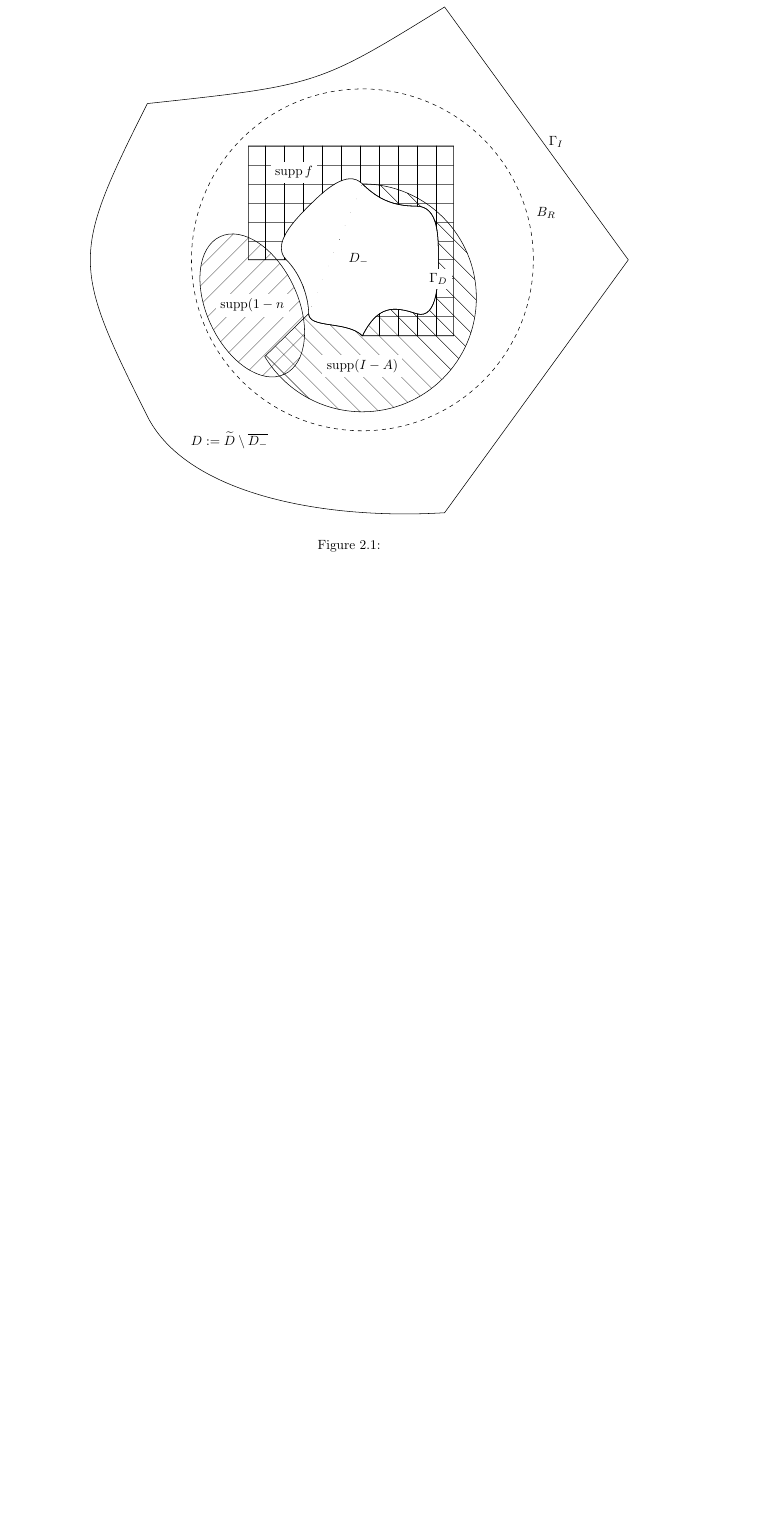
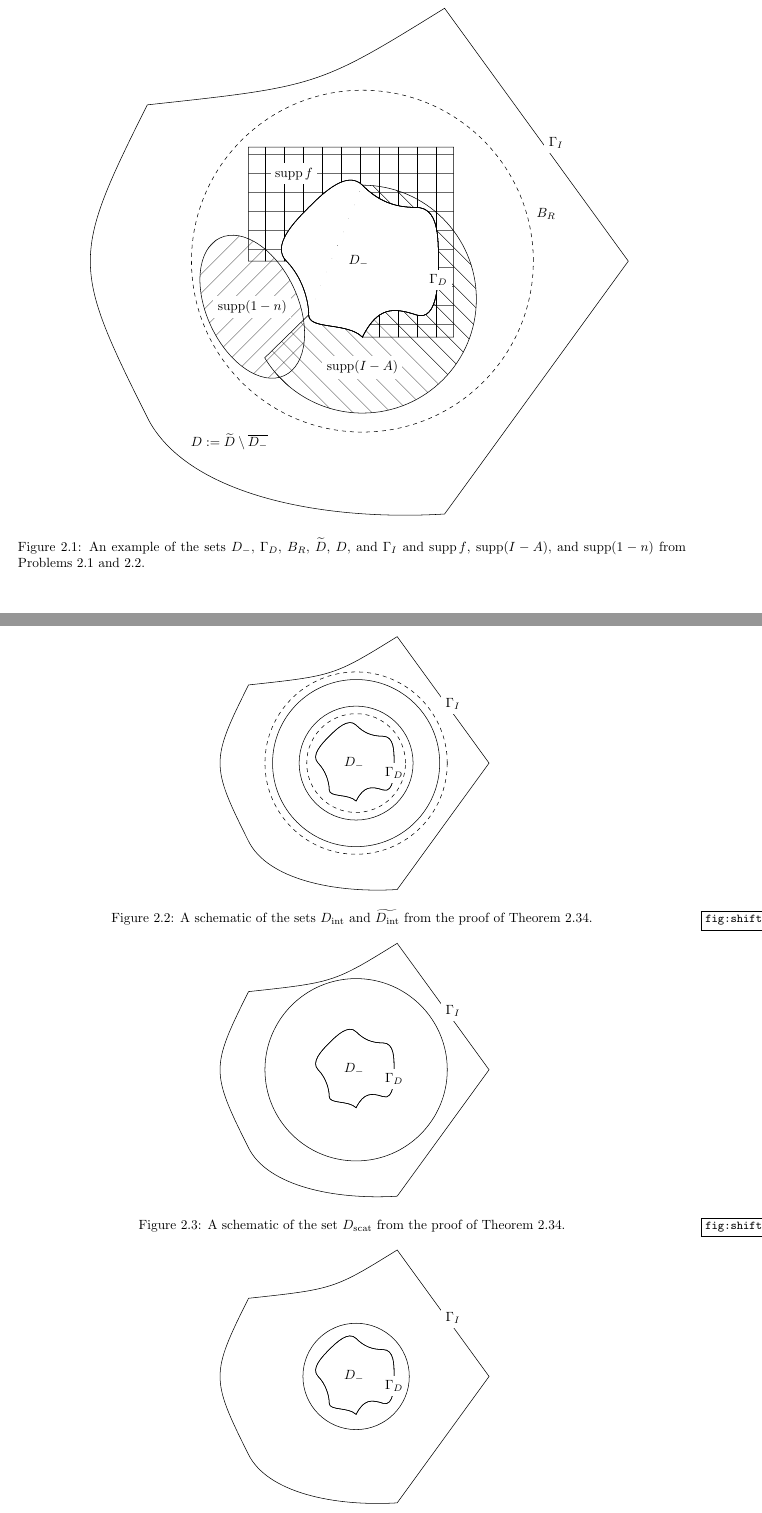
Before and after one commit to orpembery/thesis, a LaTeX thesis (thesis.tex, which reads background.tex, diagram-defs.tex, fem-background-material.tex): part of page 13 of 119 before the commit and two parts of pages 13 and 38 of 120 after it, the two joined at a grey line, cut so that both start at the same text, the shorter picture padded with empty space. Compiled offline with pdfLaTeX.

Commit message:
Well on the way to diagrams for proof illustration.

```diff
--- a/background.tex
+++ b/background.tex
@@ -87,7 +87,7 @@ Observe that, by construction, $\partial D = \GI \cup \GI$ and $\GD \cap \GI = \
 \begin{figure}
 \begin{centering}
 \input{domain-diagram}
-\caption{}
+\caption{An example of the sets $\Dm,$ $\GD$, $\BR$, $\Dtilde$, $D$, and $\GI$ and $\supp f$, $\supp(I-A)$, and $\supp(1-n)$ from \cref{prob:edp,prob:tedp}.}
 \end{centering}
 \end{figure}
 \optodo{Caption}
--- /dev/null
+++ b/diagram-defs.tex
@@ -0,0 +1,95 @@
+\def\domainscale{2}
+
+\def\obsptone{(1.0, 0.0)}
+
+\def\obspttwo{(0.7071067811865476, 0.7071067811865475)}
+
+\def\obsptthree{(0.0, 1.0)}
+
+\def\obsptfour{(-0.7071067811865475, 0.7071067811865476)}
+
+\def\obsptfivey{0.0}
+
+\def\obsptfive{(-1.0,\obsptfivey)}
+
+\def\obsptsixx{-0.7071067811865477}
+
+\def\obsptsix{(\obsptsixx, -0.7071067811865475)}
+
+\def\obsptsevenx{0.0}
+
+\def\obsptseveny{-1.0}
+
+\def\obsptseven{(\obsptsevenx,\obsptseveny)}
+
+\def\obseightptx{0.7071067811865474}
+
+\def\obspteighty{-0.7071067811865477}
+
+\def\obspteight{(\obseightptx,\obspteighty )}
+
+\def\obslineone{\obsptone .. controls (1.0,0.3) and (1.0071067811865476, 0.7071067811865475) ..}
+
+\def\obslinetwo{\obspttwo .. controls (0.4071067811865476, 0.7071067811865475) and (0.2, 0.8) ..}
+
+\def\obslinethree{\obsptthree .. controls (-0.2,1.2) and (-0.5071067811865475, 0.9071067811865476) ..}
+
+\def\obslinefour{\obsptfour .. controls (-0.9071067811865475, 0.5071067811865476) and (-1.2,0.2) ..}
+
+\def\obslinefive{\obsptfive .. controls (-0.8,-0.2) and (-0.7071067811865477, -0.5071067811865475) ..}
+
+\def\obslinesix{\obsptsix.. controls (-0.7071067811865477, -0.9071067811865475) and (-0.2,-0.8) ..}
+
+\def\obslineseven{\obsptseven .. controls (0.2,-0.6) and (0.4071067811865474, -0.6071067811865477) .. }% The corner at the start of this line is the one where there's a 'proper' corner
+
+\def\obslineeight{\obspteight .. controls (1.0071067811865474, -0.8071067811865477) and (1.0,-0.2) ..}
+
+\def\obstacle{    \obslineone
+     \obslinetwo
+    \obslinethree
+    \obslinefour
+    \obslinefive
+     \obslinesix
+    \obslineseven
+    \obslineeight
+    cycle
+}
+
+\def\truncation{
+    (3.5, 0.0) --
+    (1.081559480312316, 3.3286978070330373) .. controls (-0.581559480312316, 2.3) ..
+    (-2.8315594803123156, 2.0572483830236563) .. controls (-3.8315594803123156, 0.0572483830236563) and (-3.8315594803123165, -0.0572483830236554) ..
+    (-2.8315594803123165, -2.0572483830236554) .. controls (-2.3315594803123165, -3.0572483830236554) and (-0.5815594803123152, -3.4286978070330377) ..
+    (1.0815594803123152, -3.3286978070330377) --
+    cycle
+    }
+
+\def\suppf{
+(1.2,\obsptseveny) -- (1.2,1.5) -- (-1.5,1.5) -- (-1.5,\obsptfivey) --
+\obslinefive
+\obslinesix
+\obsptseven --
+cycle
+}
+
+\def\suppA{
+%\obsptthree .. controls (3.0,3.0) and (-3.0,-6.0) ..  \obsptsix --
+\obsptthree arc [start angle=90, end angle=-149, radius=1.5]
+--\obsptsix
+\obslinesix
+\obslineseven
+\obslineeight
+\obslineone
+\obslinetwo
+\obsptthree
+}
+
+\def\ncontone{(-1.2,0.5)}
+
+\def\suppn{
+(-1.45,-0.6) ellipse [x radius = 1.0,y radius=0.6,rotate=-65]
+%% (-1.8,0.5) .. controls \ncontone and (-0.9,0) ..
+%% (-1.0,-1.5) .. controls (-1.5,-1.0) and (-1.5,-1.0) ..
+%% (-1.4,-0.5) .. controls (-1.3,0.0) and () ..
+%% cycle
+}
--- a/fem-background-material.tex
+++ b/fem-background-material.tex
@@ -1306,3 +1306,23 @@ To deal with the interior regularity and regularity near the boundary separately
+\def\shiftscale{1.0}
+  \begin{figure}
+\begin{centering}
+\input{shift-diagram-int}
+\caption{A schematic of the sets $\Dint$ and $\Dinttilde$ from the proof of \cref{thm:shift}.}\label{fig:shift-int}
+\end{centering}
+  \end{figure}
+    \begin{figure}
+\begin{centering}
+\input{shift-diagram-scat}
+\caption{A schematic of the set $\Dscat$ from the proof of \cref{thm:shift}.}\label{fig:shift-scat}
+\end{centering}
+    \end{figure}
+      \begin{figure}
+\begin{centering}
+\input{shift-diagram-trunc}
+\caption{A schematic of the set $\Dtrunc$ from the proof of \cref{thm:shift}.}\label{fig:shift-trunc}
+\end{centering}
+\end{figure}
+
     First applying interior regularity \cite[Theorem 4.16]{Mc:00} in $\Dinttilde,$ we obtain the bound
     \beq\label{eq:shiftint}
 \NHlptDint{\utilde} \leq \CintAl \mleft(\NHoDinttilde{\utilde} + \NHlDinttilde{\ftilde}\mright).
--- /dev/null
+++ b/shift-diagram-int.tex
@@ -0,0 +1,12 @@
+\begin{tikzpicture}[even odd rule]
+  \input{shift-diagram}
+% D_int
+\draw[scale=\shiftscale] (0,0) circle [radius=2.2];
+\draw[scale=\shiftscale] (0,0) circle [radius=1.5];
+
+%D_int_tilde
+\draw[scale=\shiftscale,dashed] (0,0) circle [radius=1.3];
+\draw[scale=\shiftscale,dashed] (0,0) circle [radius=2.4];
+
+
+\end{tikzpicture}
--- /dev/null
+++ b/shift-diagram-scat.tex
@@ -0,0 +1,5 @@
+\begin{tikzpicture}[even odd rule]
+  \input{shift-diagram}
+% D_scat
+\draw[scale=\shiftscale] (0,0) circle [radius=2.4];
+\end{tikzpicture}
--- /dev/null
+++ b/shift-diagram-trunc.tex
@@ -0,0 +1,6 @@
+\begin{tikzpicture}[even odd rule]
+  \input{shift-diagram}
+
+% D_trunc
+\draw[scale=\shiftscale] (0,0) circle [radius=1.4];
+\end{tikzpicture}
--- /dev/null
+++ b/shift-diagram.tex
@@ -0,0 +1,21 @@
+\input{diagram-defs}
+\draw[scale=\shiftscale] % Truncation
+\truncation
+\obstacle
+;
+
+
+\draw[scale=\shiftscale] % The obstacle
+\obstacle
+;
+
+
+
+
+% The labels
+\draw ($\shiftscale/\domainscale*(-0.1,0)$) node[fill=white] {$\Dm$};
+%\draw (-3.5,-4.75) node[fill=white] {$D:=\Dtilde\setminus \clos{\Dm}$};
+
+\draw ($\shiftscale/\domainscale*(2.0,-0.5)$) node[fill=white] {$\GD$};
+%\draw[scale=\shiftscale] (2.418221983093764, 0.6211657082460498) node[fill=white] {$\BR$};
+\draw ($\shiftscale/\domainscale*(5.1,3.1)$) node[fill=white] {$\GI$};
```
Also changed, not shown: domain-diagram.tex (+5 -156 lines), patterns-defs.tex (added, +55 -0 lines), fem-background-material.tex (4 more changed lines).
